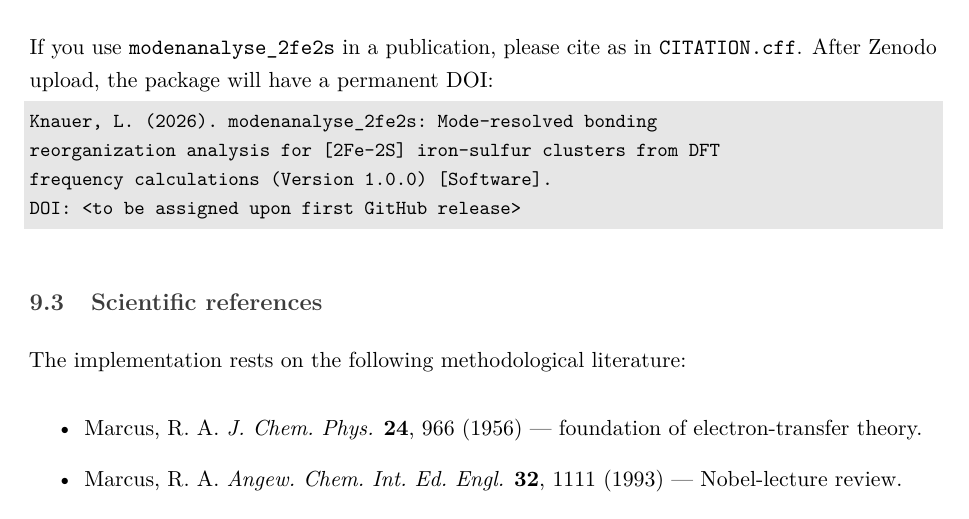
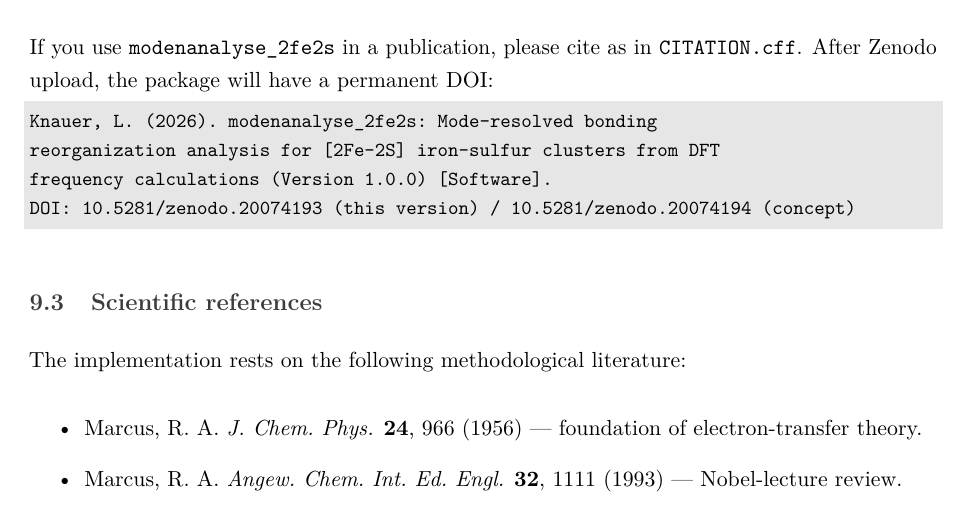
Before and after one commit to lknauer/modenanalyse-2fe2s, a LaTeX document (docs/Manual.tex): part of page 17 of 17, cut so that both start at the same text. Compiled offline with pdfLaTeX.

Commit message:
Add Zenodo DOI 10.5281/zenodo.20074193 (v1.0.0) / .20074194 (concept)

```diff
--- a/docs/Manual.tex
+++ b/docs/Manual.tex
@@ -821,7 +821,7 @@ will have a permanent DOI:
 Knauer, L. (2026). modenanalyse_2fe2s: Mode-resolved bonding
 reorganization analysis for [2Fe-2S] iron-sulfur clusters from DFT
 frequency calculations (Version 1.0.0) [Software].
-DOI: <to be assigned upon first GitHub release>
+DOI: 10.5281/zenodo.20074193 (this version) / 10.5281/zenodo.20074194 (concept)
 \end{lstlisting}
 
 \subsection{Scientific references}
```
Also changed, not shown: README.md, docs/Manual.pdf, 1 other file.
